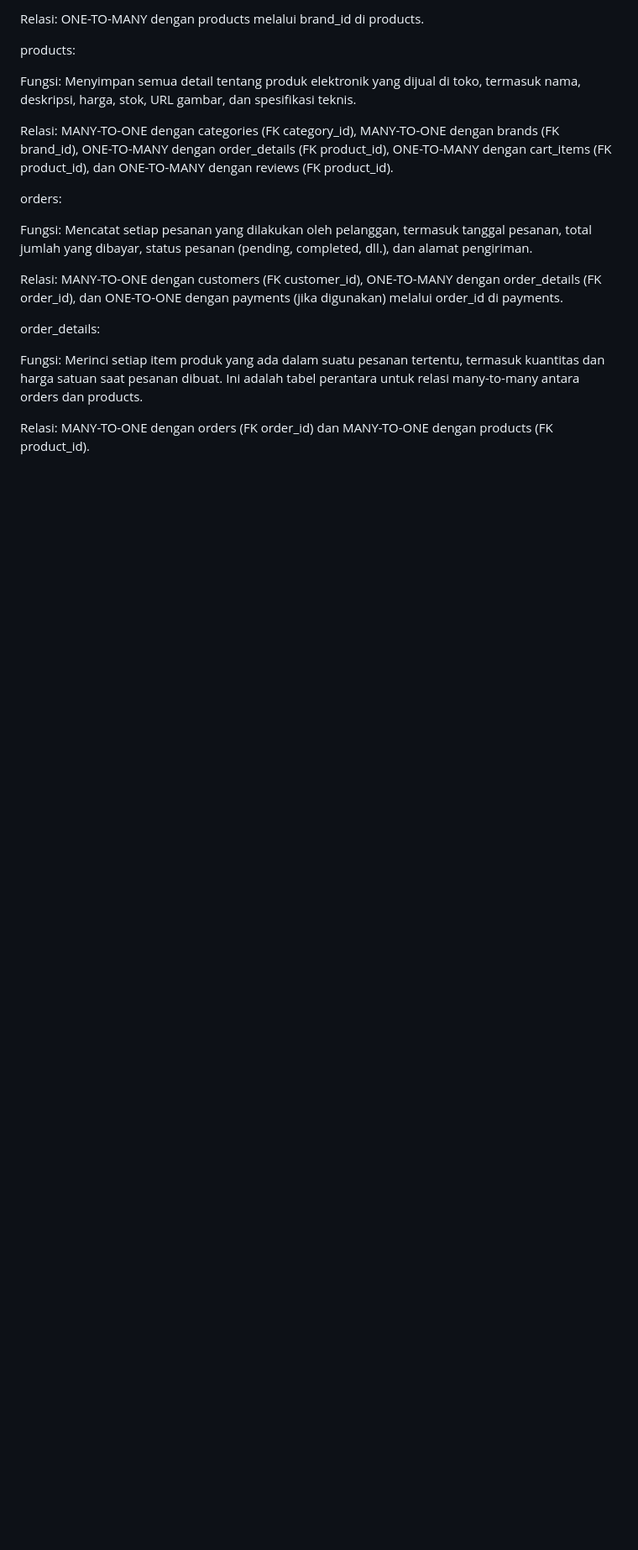
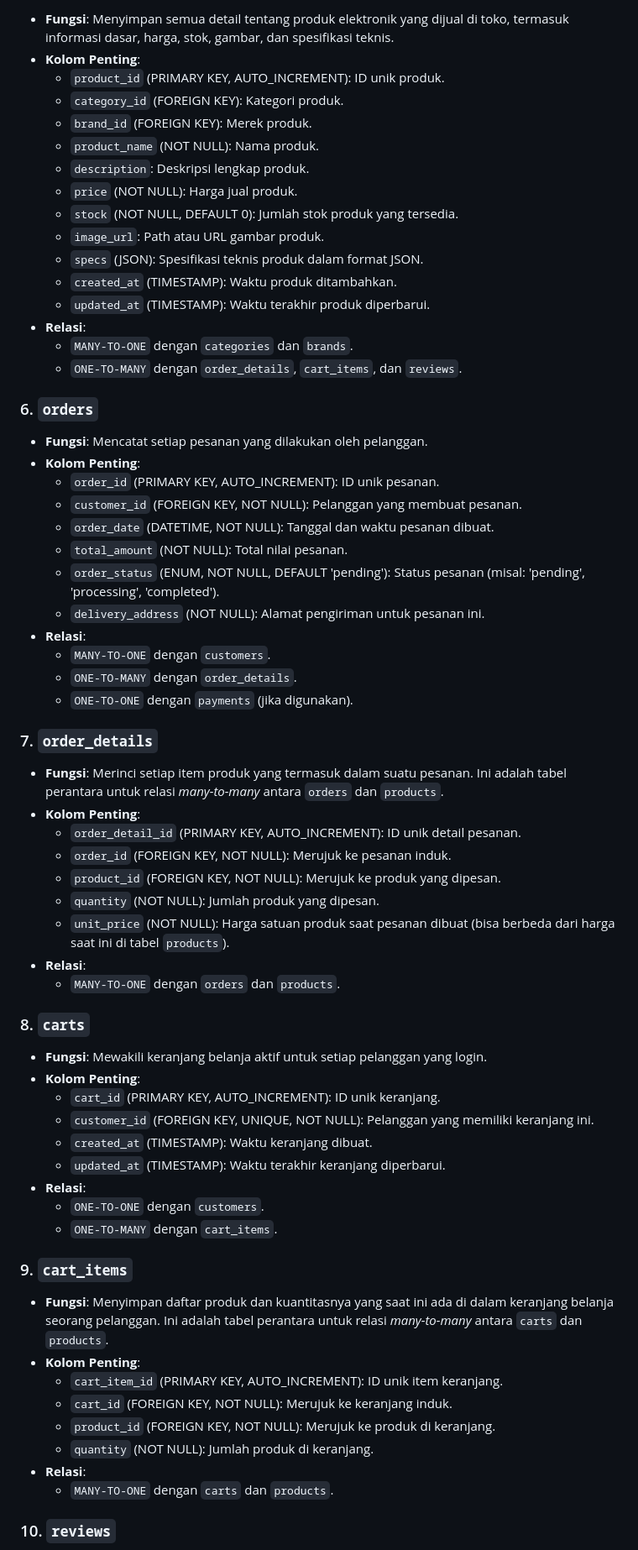
Before and after one commit to 202312062/Project-UAS, a Markdown page: Struktur database.md, the part around the change printed below. Shown: that part at 84% size. GitHub-like rendering; blank space fills up the shorter version.

```diff
--- a/Struktur database.md
+++ b/Struktur database.md
@@ -27,21 +57,70 @@ Fungsi: Menyimpan daftar merek atau produsen produk elektronik (misalnya, Samsun
 
-Relasi: ONE-TO-MANY dengan products melalui brand_id di products.
+* **Fungsi**: Menyimpan semua detail tentang produk elektronik yang dijual di toko, termasuk informasi dasar, harga, stok, gambar, dan spesifikasi teknis.
+* **Kolom Penting**:
+    * `product_id` (PRIMARY KEY, AUTO_INCREMENT): ID unik produk.
+    * `category_id` (FOREIGN KEY): Kategori produk.
+    * `brand_id` (FOREIGN KEY): Merek produk.
+    * `product_name` (NOT NULL): Nama produk.
+    * `description`: Deskripsi lengkap produk.
+    * `price` (NOT NULL): Harga jual produk.
+    * `stock` (NOT NULL, DEFAULT 0): Jumlah stok produk yang tersedia.
+    * `image_url`: Path atau URL gambar produk.
+    * `specs` (JSON): Spesifikasi teknis produk dalam format JSON.
+    * `created_at` (TIMESTAMP): Waktu produk ditambahkan.
+    * `updated_at` (TIMESTAMP): Waktu terakhir produk diperbarui.
+* **Relasi**:
+    * `MANY-TO-ONE` dengan `categories` dan `brands`.
+    * `ONE-TO-MANY` dengan `order_details`, `cart_items`, dan `reviews`.
 
-products:
+### 6. `orders`
 
-Fungsi: Menyimpan semua detail tentang produk elektronik yang dijual di toko, termasuk nama, deskripsi, harga, stok, URL gambar, dan spesifikasi teknis.
+* **Fungsi**: Mencatat setiap pesanan yang dilakukan oleh pelanggan.
+* **Kolom Penting**:
+    * `order_id` (PRIMARY KEY, AUTO_INCREMENT): ID unik pesanan.
+    * `customer_id` (FOREIGN KEY, NOT NULL): Pelanggan yang membuat pesanan.
+    * `order_date` (DATETIME, NOT NULL): Tanggal dan waktu pesanan dibuat.
+    * `total_amount` (NOT NULL): Total nilai pesanan.
+    * `order_status` (ENUM, NOT NULL, DEFAULT 'pending'): Status pesanan (misal: 'pending', 'processing', 'completed').
+    * `delivery_address` (NOT NULL): Alamat pengiriman untuk pesanan ini.
+* **Relasi**:
+    * `MANY-TO-ONE` dengan `customers`.
+    * `ONE-TO-MANY` dengan `order_details`.
+    * `ONE-TO-ONE` dengan `payments` (jika digunakan).
 
-Relasi: MANY-TO-ONE dengan categories (FK category_id), MANY-TO-ONE dengan brands (FK brand_id), ONE-TO-MANY dengan order_details (FK product_id), ONE-TO-MANY dengan cart_items (FK product_id), dan ONE-TO-MANY dengan reviews (FK product_id).
+### 7. `order_details`
 
-orders:
+* **Fungsi**: Merinci setiap item produk yang termasuk dalam suatu pesanan. Ini adalah tabel perantara untuk relasi *many-to-many* antara `orders` dan `products`.
+* **Kolom Penting**:
+    * `order_detail_id` (PRIMARY KEY, AUTO_INCREMENT): ID unik detail pesanan.
+    * `order_id` (FOREIGN KEY, NOT NULL): Merujuk ke pesanan induk.
+    * `product_id` (FOREIGN KEY, NOT NULL): Merujuk ke produk yang dipesan.
+    * `quantity` (NOT NULL): Jumlah produk yang dipesan.
+    * `unit_price` (NOT NULL): Harga satuan produk saat pesanan dibuat (bisa berbeda dari harga saat ini di tabel `products`).
+* **Relasi**:
+    * `MANY-TO-ONE` dengan `orders` dan `products`.
 
-Fungsi: Mencatat setiap pesanan yang dilakukan oleh pelanggan, termasuk tanggal pesanan, total jumlah yang dibayar, status pesanan (pending, completed, dll.), dan alamat pengiriman.
+### 8. `carts`
 
-Relasi: MANY-TO-ONE dengan customers (FK customer_id), ONE-TO-MANY dengan order_details (FK order_id), dan ONE-TO-ONE dengan payments (jika digunakan) melalui order_id di payments.
+* **Fungsi**: Mewakili keranjang belanja aktif untuk setiap pelanggan yang login.
+* **Kolom Penting**:
+    * `cart_id` (PRIMARY KEY, AUTO_INCREMENT): ID unik keranjang.
+    * `customer_id` (FOREIGN KEY, UNIQUE, NOT NULL): Pelanggan yang memiliki keranjang ini.
+    * `created_at` (TIMESTAMP): Waktu keranjang dibuat.
+    * `updated_at` (TIMESTAMP): Waktu terakhir keranjang diperbarui.
+* **Relasi**:
+    * `ONE-TO-ONE` dengan `customers`.
+    * `ONE-TO-MANY` dengan `cart_items`.
 
-order_details:
+### 9. `cart_items`
 
-Fungsi: Merinci setiap item produk yang ada dalam suatu pesanan tertentu, termasuk kuantitas dan harga satuan saat pesanan dibuat. Ini adalah tabel perantara untuk relasi many-to-many antara orders dan products.
+* **Fungsi**: Menyimpan daftar produk dan kuantitasnya yang saat ini ada di dalam keranjang belanja seorang pelanggan. Ini adalah tabel perantara untuk relasi *many-to-many* antara `carts` dan `products`.
+* **Kolom Penting**:
+    * `cart_item_id` (PRIMARY KEY, AUTO_INCREMENT): ID unik item keranjang.
+    * `cart_id` (FOREIGN KEY, NOT NULL): Merujuk ke keranjang induk.
+    * `product_id` (FOREIGN KEY, NOT NULL): Merujuk ke produk di keranjang.
+    * `quantity` (NOT NULL): Jumlah produk di keranjang.
+* **Relasi**:
+    * `MANY-TO-ONE` dengan `carts` dan `products`.
 
-Relasi: MANY-TO-ONE dengan orders (FK order_id) dan MANY-TO-ONE dengan products (FK product_id).
+### 10. `reviews`
 
```
Also changed, not shown: other parts of Struktur database.md (+80 -173 lines).
